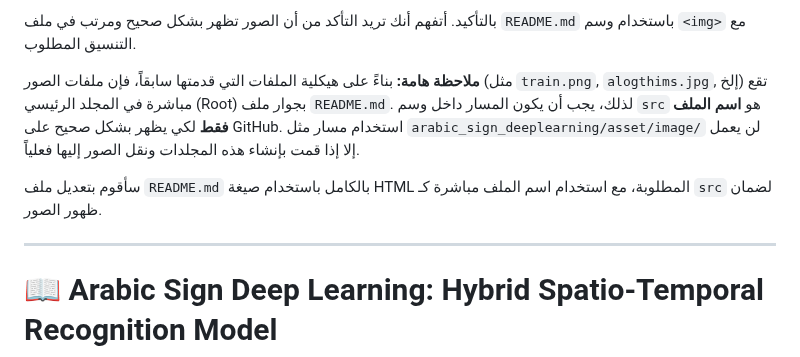
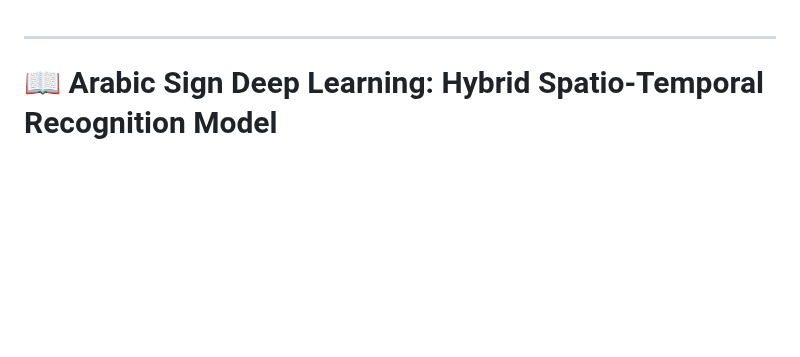
Before and after one commit to Shatha3344/arabic_sign_deeplearning, a Markdown page: README.md, the part around one of its changes. Rendered like a GitHub page; blank space fills up the shorter version.

```diff
--- a/README.md
+++ b/README.md
@@ -1,8 +1,3 @@
-بالتأكيد. أتفهم أنك تريد التأكد من أن الصور تظهر بشكل صحيح ومرتب في ملف `README.md` باستخدام وسم `<img>` مع التنسيق المطلوب.
-
-**ملاحظة هامة:** بناءً على هيكلية الملفات التي قدمتها سابقاً، فإن ملفات الصور (مثل `train.png`, `alogthims.jpg`, إلخ) تقع مباشرة في المجلد الرئيسي (Root) بجوار ملف `README.md`. لذلك، يجب أن يكون المسار داخل وسم `src` هو **اسم الملف فقط** لكي يظهر بشكل صحيح على GitHub. استخدام مسار مثل `arabic_sign_deeplearning/asset/image/` لن يعمل إلا إذا قمت بإنشاء هذه المجلدات ونقل الصور إليها فعلياً.
-
-سأقوم بتعديل ملف `README.md` بالكامل باستخدام صيغة HTML المطلوبة، مع استخدام اسم الملف مباشرة كـ `src` لضمان ظهور الصور.
 
 -----
 
```
Also changed, not shown: other parts of README.md (+2 -2 lines).
